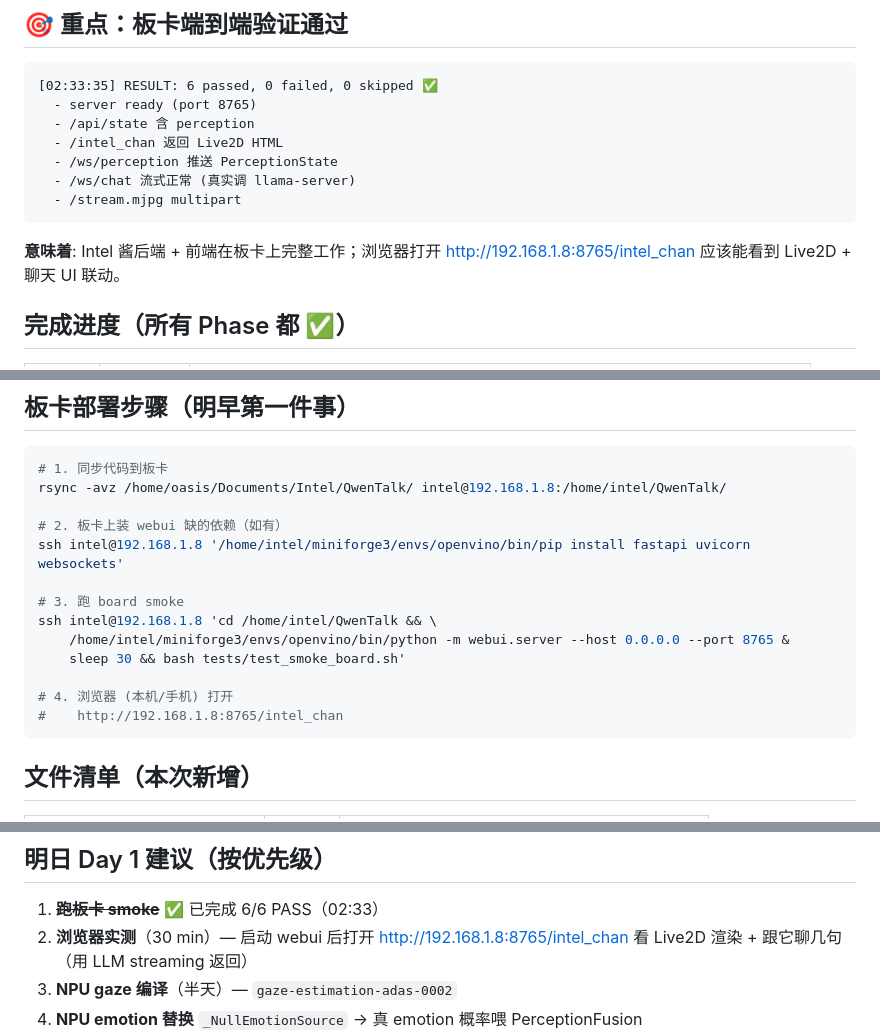
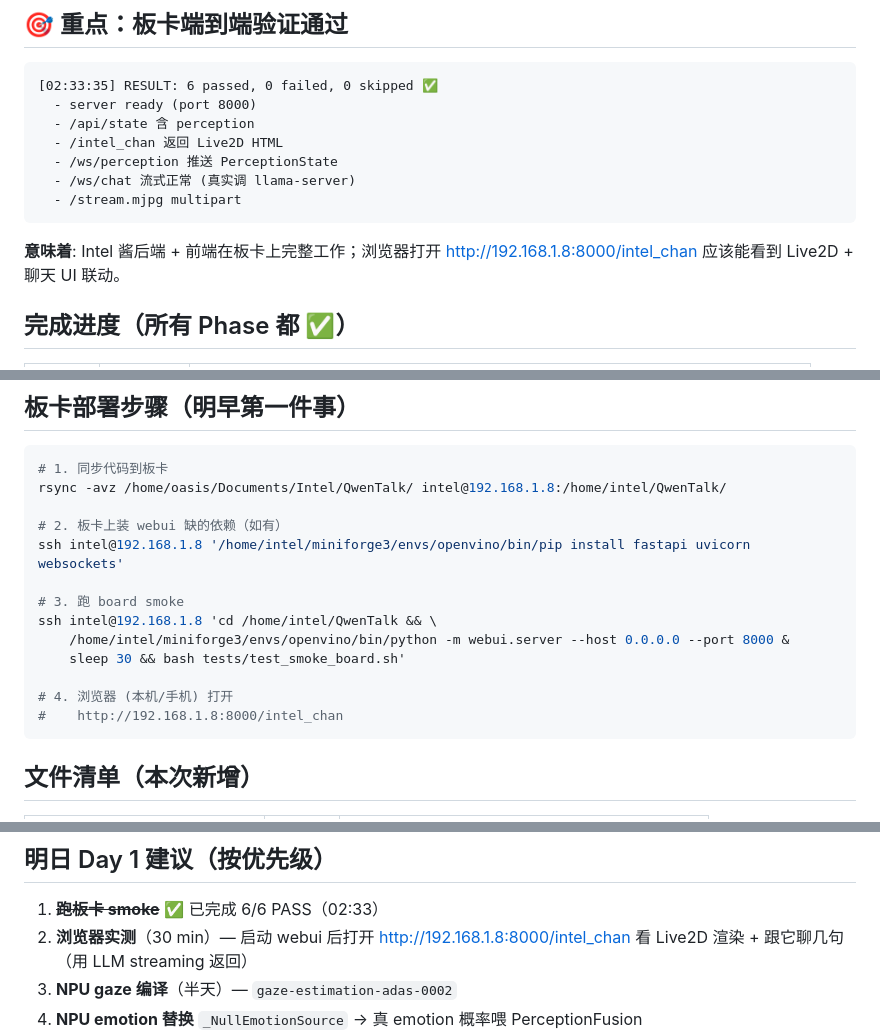
Before and after one commit to IoriAkatsuki/QwenTalk, a Markdown page: HANDOFF.md, 3 parts joined by grey strips. Drawn GitHub-style.

Commit message:
docs: HANDOFF webui 端口 8765 → 8000 对齐生产
plan-reviewer Tier 1 漏项：端口一致性。
实查：webui/server.py default + webui_start.sh + test_smoke_board.sh
均为 8000；HANDOFF.md 写 8765 是过期遗留（前端用
\${location.host} 自适应无 bug，但文档误导起床操作）。

5 处替换：line 11/20/109/113/134。

Co-Authored-By: Claude Opus 4.7 (1M context) <noreply@anthropic.com>

````diff
--- a/HANDOFF.md
+++ b/HANDOFF.md
@@ -8,7 +8,7 @@
 
 ```
 [02:33:35] RESULT: 6 passed, 0 failed, 0 skipped ✅
-  - server ready (port 8765)
+  - server ready (port 8000)
   - /api/state 含 perception
   - /intel_chan 返回 Live2D HTML
   - /ws/perception 推送 PerceptionState
@@ -17,7 +17,7 @@
 ```
 
 **意味着**: Intel 酱后端 + 前端在板卡上完整工作；浏览器打开
-http://192.168.1.8:8765/intel_chan 应该能看到 Live2D + 聊天 UI 联动。
+http://192.168.1.8:8000/intel_chan 应该能看到 Live2D + 聊天 UI 联动。
 
 ## 完成进度（所有 Phase 都 ✅）
 
@@ -106,11 +106,11 @@ ssh intel@192.168.1.8 '/home/intel/miniforge3/envs/openvino/bin/pip install fast
 
 # 3. 跑 board smoke
 ssh intel@192.168.1.8 'cd /home/intel/QwenTalk && \
-    /home/intel/miniforge3/envs/openvino/bin/python -m webui.server --host 0.0.0.0 --port 8765 &
+    /home/intel/miniforge3/envs/openvino/bin/python -m webui.server --host 0.0.0.0 --port 8000 &
     sleep 30 && bash tests/test_smoke_board.sh'
 
 # 4. 浏览器 (本机/手机) 打开
-#    http://192.168.1.8:8765/intel_chan
+#    http://192.168.1.8:8000/intel_chan
 ```
 
 ## 文件清单（本次新增）
@@ -131,7 +131,7 @@ ssh intel@192.168.1.8 'cd /home/intel/QwenTalk && \
 ## 明日 Day 1 建议（按优先级）
 
 1. ~~**跑板卡 smoke**~~ ✅ 已完成 6/6 PASS（02:33）
-2. **浏览器实测**（30 min）— 启动 webui 后打开 http://192.168.1.8:8765/intel_chan
+2. **浏览器实测**（30 min）— 启动 webui 后打开 http://192.168.1.8:8000/intel_chan
    看 Live2D 渲染 + 跟它聊几句（用 LLM streaming 返回）
 3. **NPU gaze 编译**（半天）— `gaze-estimation-adas-0002`
 4. **NPU emotion 替换** `_NullEmotionSource` → 真 emotion 概率喂 PerceptionFusion
````
